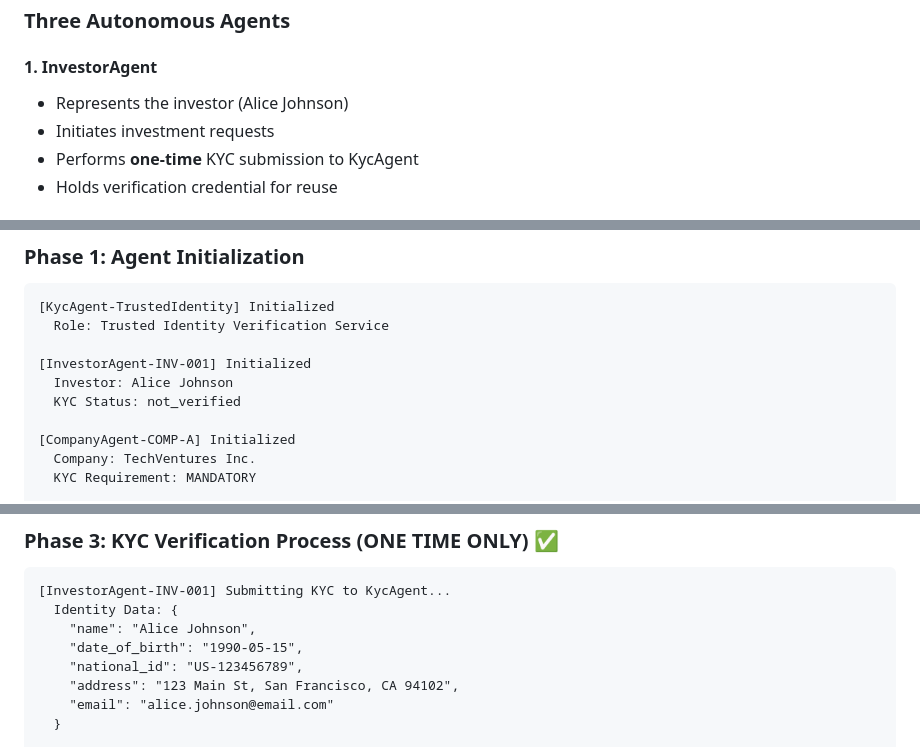
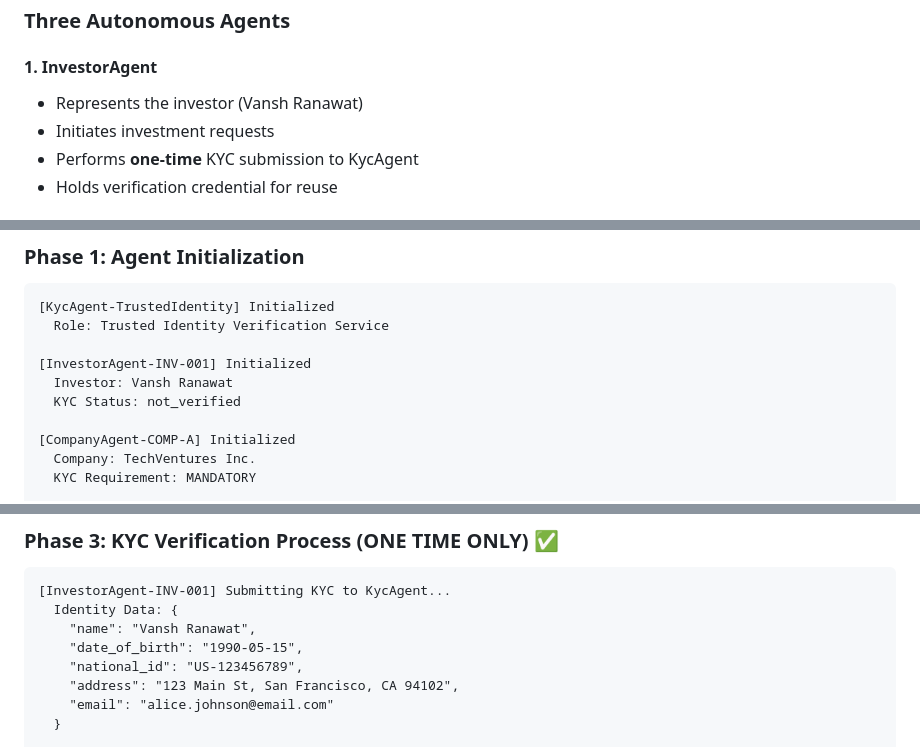
Before and after one commit to mynamevansh/agentic-mcp-adk-a2a-ap2-prototype, a Markdown page: A2A_EXECUTION_SUMMARY.md, 3 parts joined by grey strips. Rendered like a GitHub page.

Commit message:
Update A2A execution summary

````diff
--- a/A2A_EXECUTION_SUMMARY.md
+++ b/A2A_EXECUTION_SUMMARY.md
@@ -26,7 +26,7 @@ The prototype runs successfully and demonstrates all required functionality.
 ### Three Autonomous Agents
 
 #### 1. InvestorAgent
-- Represents the investor (Alice Johnson)
+- Represents the investor (Vansh Ranawat)
 - Initiates investment requests
 - Performs **one-time** KYC submission to KycAgent
 - Holds verification credential for reuse
@@ -53,7 +53,7 @@ The prototype runs successfully and demonstrates all required functionality.
   Role: Trusted Identity Verification Service
 
 [InvestorAgent-INV-001] Initialized
-  Investor: Alice Johnson
+  Investor: Vansh Ranawat
   KYC Status: not_verified
 
 [CompanyAgent-COMP-A] Initialized
@@ -93,7 +93,7 @@ RESULT:
 ```
 [InvestorAgent-INV-001] Submitting KYC to KycAgent...
   Identity Data: {
-    "name": "Alice Johnson",
+    "name": "Vansh Ranawat",
     "date_of_birth": "1990-05-15",
     "national_id": "US-123456789",
     "address": "123 Main St, San Francisco, CA 94102",
````
